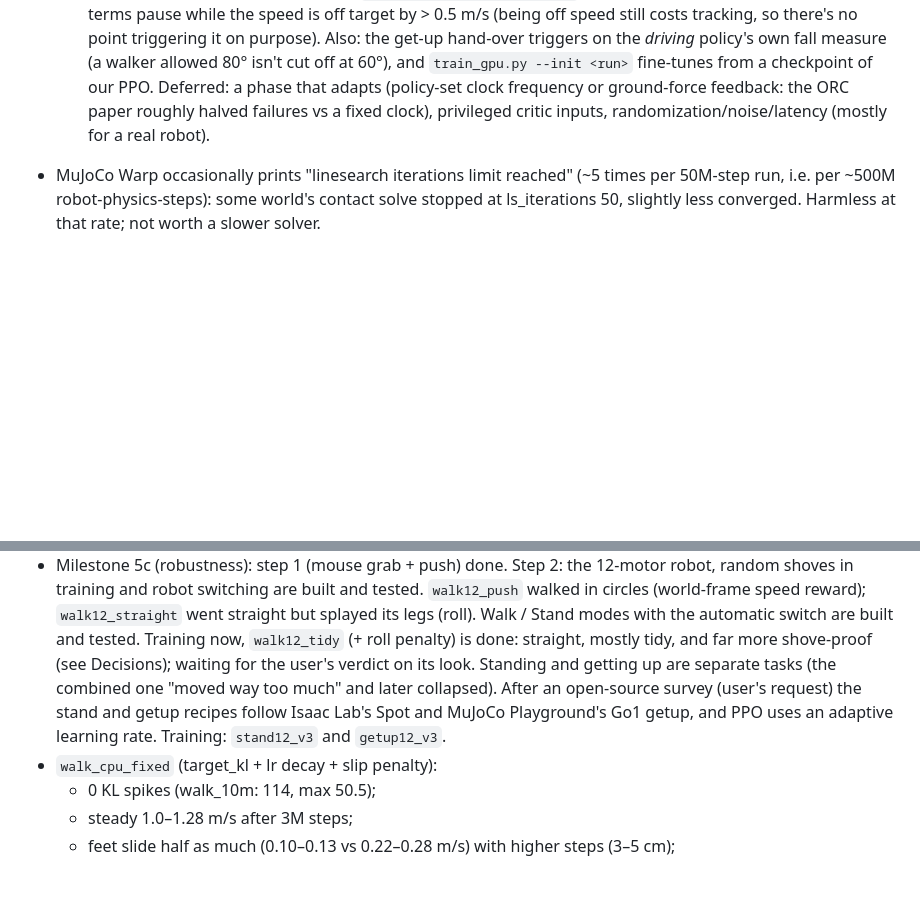
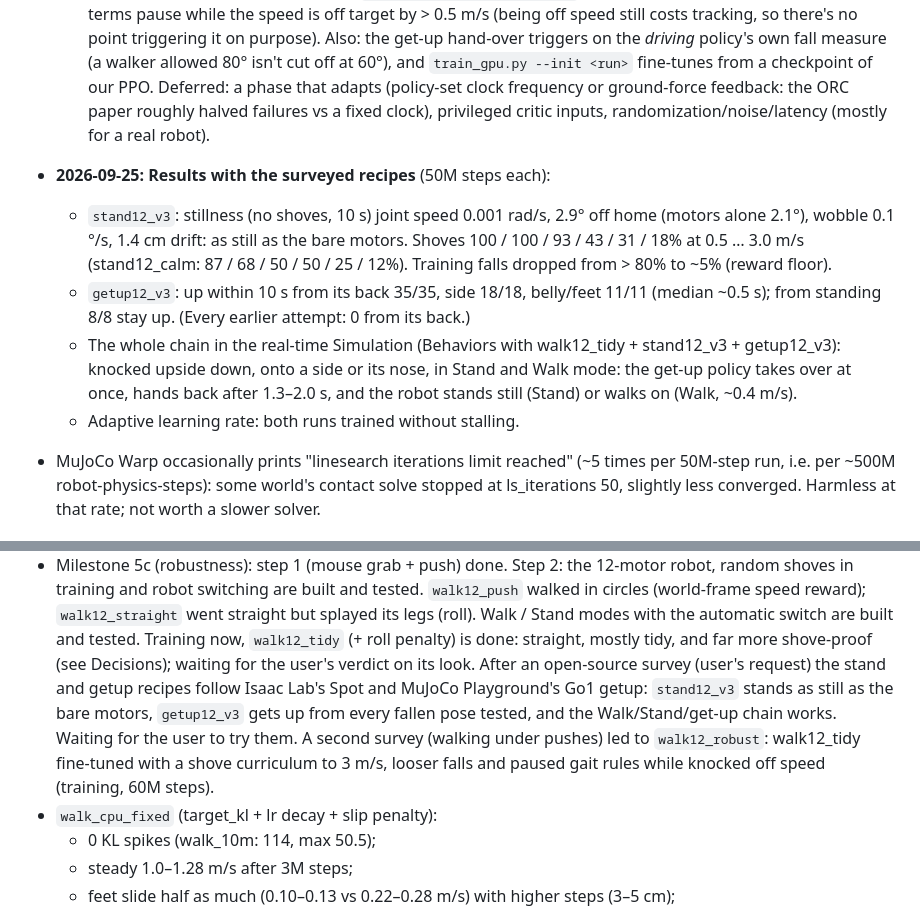
Before and after one commit to felixda9/robot3d, a Markdown page: CLAUDE.md, 2 parts joined by grey strips. Drawn GitHub-style; blank space fills up the shorter version.

Commit message:
CLAUDE.md: stand and get-up results; the full recovery chain works

```diff
--- a/CLAUDE.md
+++ b/CLAUDE.md
@@ -805,6 +805,21 @@ web/                    Vite + TypeScript + three.js frontend
   that adapts (policy-set clock frequency or ground-force feedback: the
   ORC paper roughly halved failures vs a fixed clock), privileged critic
   inputs, randomization/noise/latency (mostly for a real robot).
+- **2026-09-25: Results with the surveyed recipes** (50M steps each):
+  - `stand12_v3`: stillness (no shoves, 10 s) joint speed 0.001 rad/s,
+    2.9° off home (motors alone 2.1°), wobble 0.1 °/s, 1.4 cm drift:
+    as still as the bare motors. Shoves 100 / 100 / 93 / 43 / 31 / 18% at
+    0.5 … 3.0 m/s (stand12_calm: 87 / 68 / 50 / 50 / 25 / 12%). Training
+    falls dropped from > 80% to ~5% (reward floor).
+  - `getup12_v3`: up within 10 s from its back 35/35, side 18/18,
+    belly/feet 11/11 (median ~0.5 s); from standing 8/8 stay up. (Every
+    earlier attempt: 0 from its back.)
+  - The whole chain in the real-time Simulation (Behaviors with
+    walk12_tidy + stand12_v3 + getup12_v3): knocked upside down, onto a
+    side or its nose, in Stand and Walk mode: the get-up policy takes over
+    at once, hands back after 1.3–2.0 s, and the robot stands still (Stand)
+    or walks on (Walk, ~0.4 m/s).
+  - Adaptive learning rate: both runs trained without stalling.
 - MuJoCo Warp occasionally prints "linesearch iterations limit reached"
   (~5 times per 50M-step run, i.e. per ~500M robot-physics-steps): some
   world's contact solve stopped at ls_iterations 50, slightly less
@@ -828,11 +843,14 @@ web/                    Vite + TypeScript + three.js frontend
   Stand modes with the automatic switch are built and tested. Training now,
   `walk12_tidy` (+ roll penalty) is done: straight, mostly tidy, and far
   more shove-proof (see Decisions); waiting for the user's verdict on its
-  look. Standing and getting up are separate tasks (the combined one
-  "moved way too much" and later collapsed). After an open-source survey
-  (user's request) the stand and getup recipes follow Isaac Lab's Spot and
-  MuJoCo Playground's Go1 getup, and PPO uses an adaptive learning rate.
-  Training: `stand12_v3` and `getup12_v3`.
+  look. After an open-source survey (user's request) the stand and getup
+  recipes follow Isaac Lab's Spot and MuJoCo Playground's Go1 getup:
+  `stand12_v3` stands as still as the bare motors, `getup12_v3` gets up
+  from every fallen pose tested, and the Walk/Stand/get-up chain works.
+  Waiting for the user to try them. A second survey (walking under
+  pushes) led to `walk12_robust`: walk12_tidy fine-tuned with a shove
+  curriculum to 3 m/s, looser falls and paused gait rules while knocked
+  off speed (training, 60M steps).
 - `walk_cpu_fixed` (target_kl + lr decay + slip penalty):
   - 0 KL spikes (walk_10m: 114, max 50.5);
   - steady 1.0–1.28 m/s after 3M steps;
```
